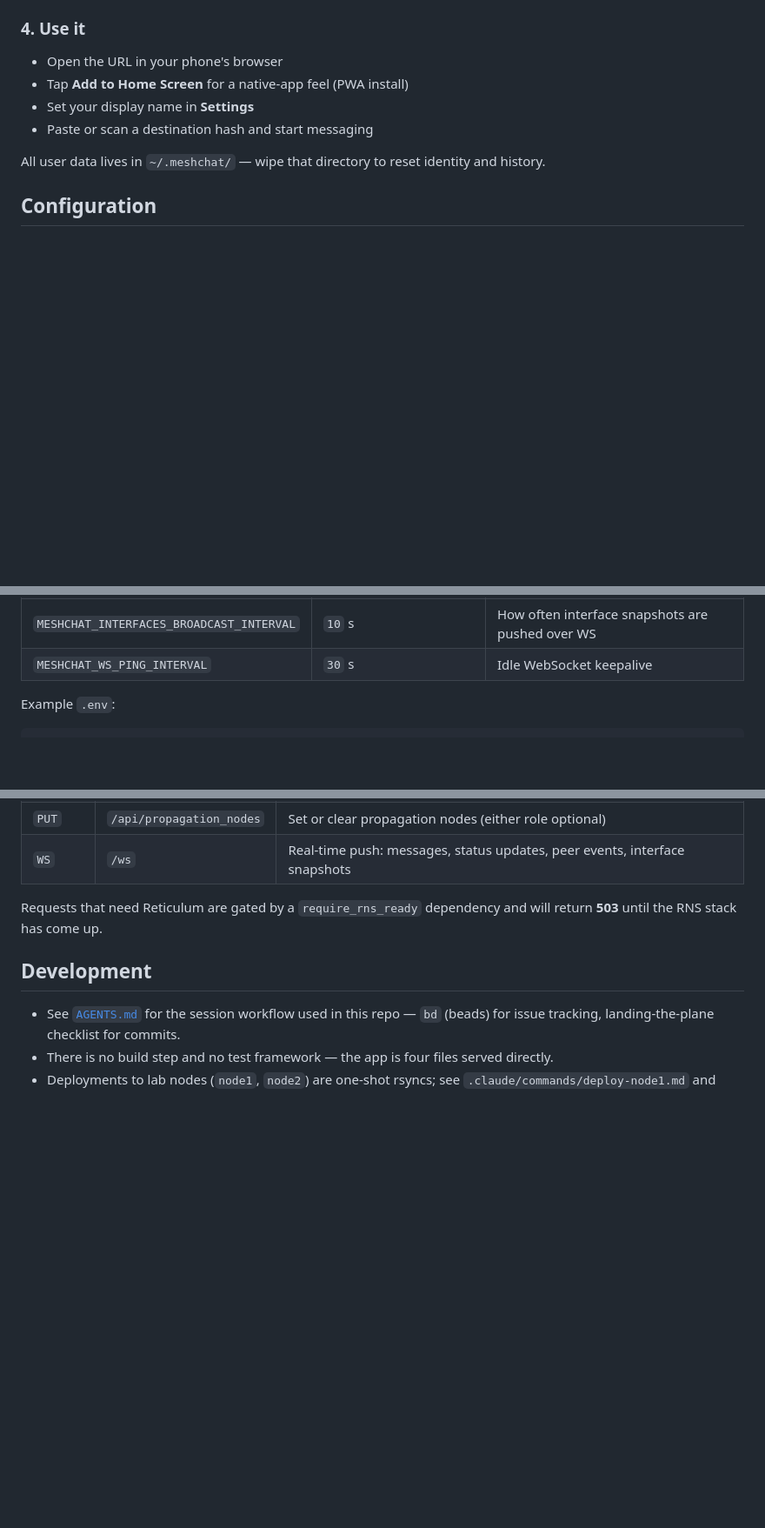
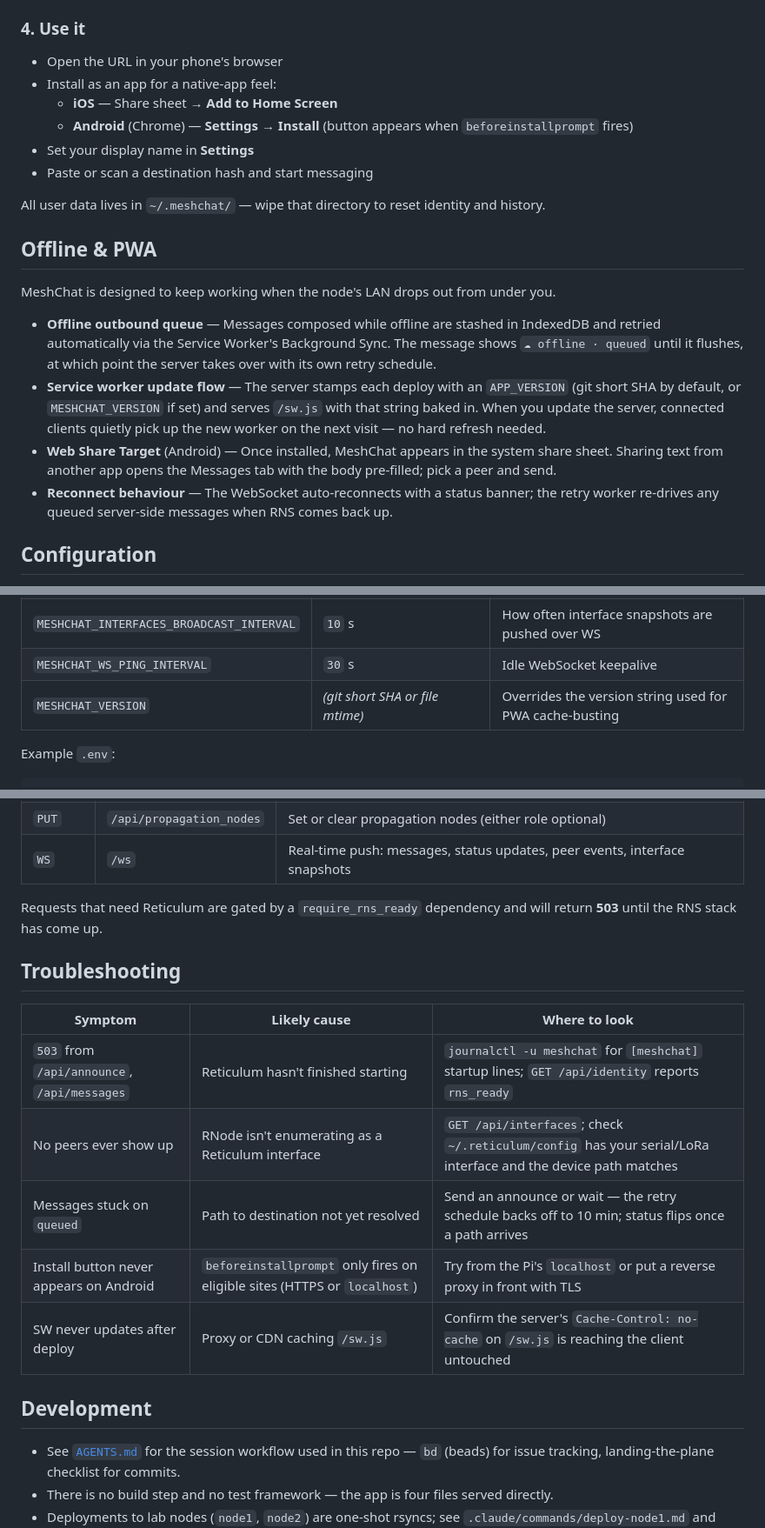
Before and after one commit to cdub615/mesh-chat, a Markdown page: README.md, 3 parts joined by grey strips. Shown at 87% size. Drawn GitHub-style; blank space fills up the shorter version.

Commit message:
README: cover Wave-5 PWA features and add troubleshooting (3ou)
- New "Offline & PWA" section covering the offline outbound queue
  (IndexedDB + Background Sync), the service-worker update flow, the
  Android Install button, and the Web Share Target
- Android Install step added to "Use it"
- MESHCHAT_VERSION documented in the env var table
- GET /api/version added to the API table
- New Troubleshooting table covering 503s, missing peers, stuck
  queued messages, invisible Install button, and stale SW caching

```diff
--- a/README.md
+++ b/README.md
@@ -150,11 +150,22 @@ The server binds to `0.0.0.0:8080`. Open `http://<pi-ip>:8080` from any device o
 ### 4. Use it
 
 - Open the URL in your phone's browser
-- Tap **Add to Home Screen** for a native-app feel (PWA install)
+- Install as an app for a native-app feel:
+  - **iOS** — Share sheet → **Add to Home Screen**
+  - **Android** (Chrome) — **Settings → Install** (button appears when `beforeinstallprompt` fires)
 - Set your display name in **Settings**
 - Paste or scan a destination hash and start messaging
 
 All user data lives in `~/.meshchat/` — wipe that directory to reset identity and history.
+
+## Offline & PWA
+
+MeshChat is designed to keep working when the node's LAN drops out from under you.
+
+- **Offline outbound queue** — Messages composed while offline are stashed in IndexedDB and retried automatically via the Service Worker's Background Sync. The message shows `☁ offline · queued` until it flushes, at which point the server takes over with its own retry schedule.
+- **Service worker update flow** — The server stamps each deploy with an `APP_VERSION` (git short SHA by default, or `MESHCHAT_VERSION` if set) and serves `/sw.js` with that string baked in. When you update the server, connected clients quietly pick up the new worker on the next visit — no hard refresh needed.
+- **Web Share Target** (Android) — Once installed, MeshChat appears in the system share sheet. Sharing text from another app opens the Messages tab with the body pre-filled; pick a peer and send.
+- **Reconnect behaviour** — The WebSocket auto-reconnects with a status banner; the retry worker re-drives any queued server-side messages when RNS comes back up.
 
 ## Configuration
 
@@ -174,6 +185,7 @@ MeshChat reads configuration from environment variables prefixed with `MESHCHAT_
 | `MESHCHAT_DEST_CACHE_TTL` | `3600` s | LXMF destination cache lifetime |
 | `MESHCHAT_INTERFACES_BROADCAST_INTERVAL` | `10` s | How often interface snapshots are pushed over WS |
 | `MESHCHAT_WS_PING_INTERVAL` | `30` s | Idle WebSocket keepalive |
+| `MESHCHAT_VERSION` | *(git short SHA or file mtime)* | Overrides the version string used for PWA cache-busting |
 
 Example `.env`:
 
@@ -256,6 +269,16 @@ App-level events log under the `[meshchat]` prefix; Reticulum/LXMF protocol even
 
 Requests that need Reticulum are gated by a `require_rns_ready` dependency and will return **503** until the RNS stack has come up.
 
+## Troubleshooting
+
+| Symptom | Likely cause | Where to look |
+|---|---|---|
+| `503` from `/api/announce`, `/api/messages` | Reticulum hasn't finished starting | `journalctl -u meshchat` for `[meshchat]` startup lines; `GET /api/identity` reports `rns_ready` |
+| No peers ever show up | RNode isn't enumerating as a Reticulum interface | `GET /api/interfaces`; check `~/.reticulum/config` has your serial/LoRa interface and the device path matches |
+| Messages stuck on `queued` | Path to destination not yet resolved | Send an announce or wait — the retry schedule backs off to 10 min; status flips once a path arrives |
+| Install button never appears on Android | `beforeinstallprompt` only fires on eligible sites (HTTPS or `localhost`) | Try from the Pi's `localhost` or put a reverse proxy in front with TLS |
+| SW never updates after deploy | Proxy or CDN caching `/sw.js` | Confirm the server's `Cache-Control: no-cache` on `/sw.js` is reaching the client untouched |
+
 ## Development
 
 - See [`AGENTS.md`](AGENTS.md) for the session workflow used in this repo — `bd` (beads) for issue tracking, landing-the-plane checklist for commits.
```
Also changed, not shown: other parts of README.md (+1 -0 lines).
